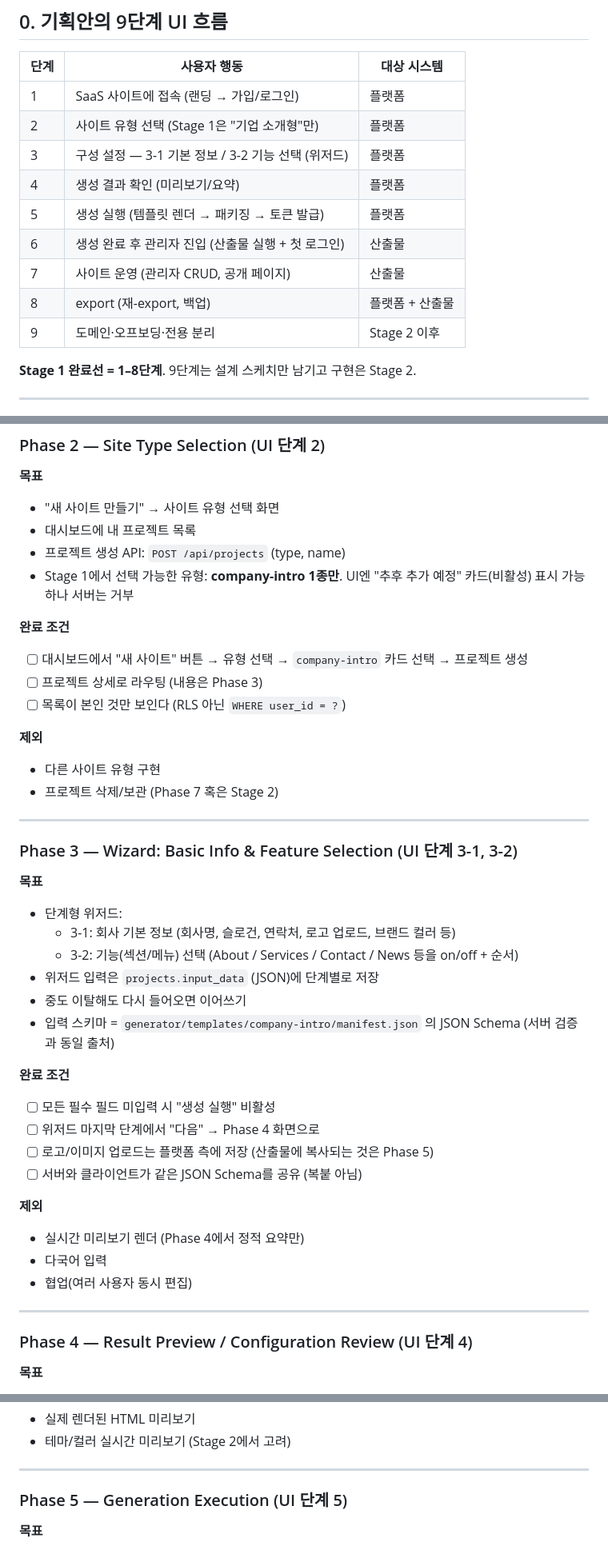
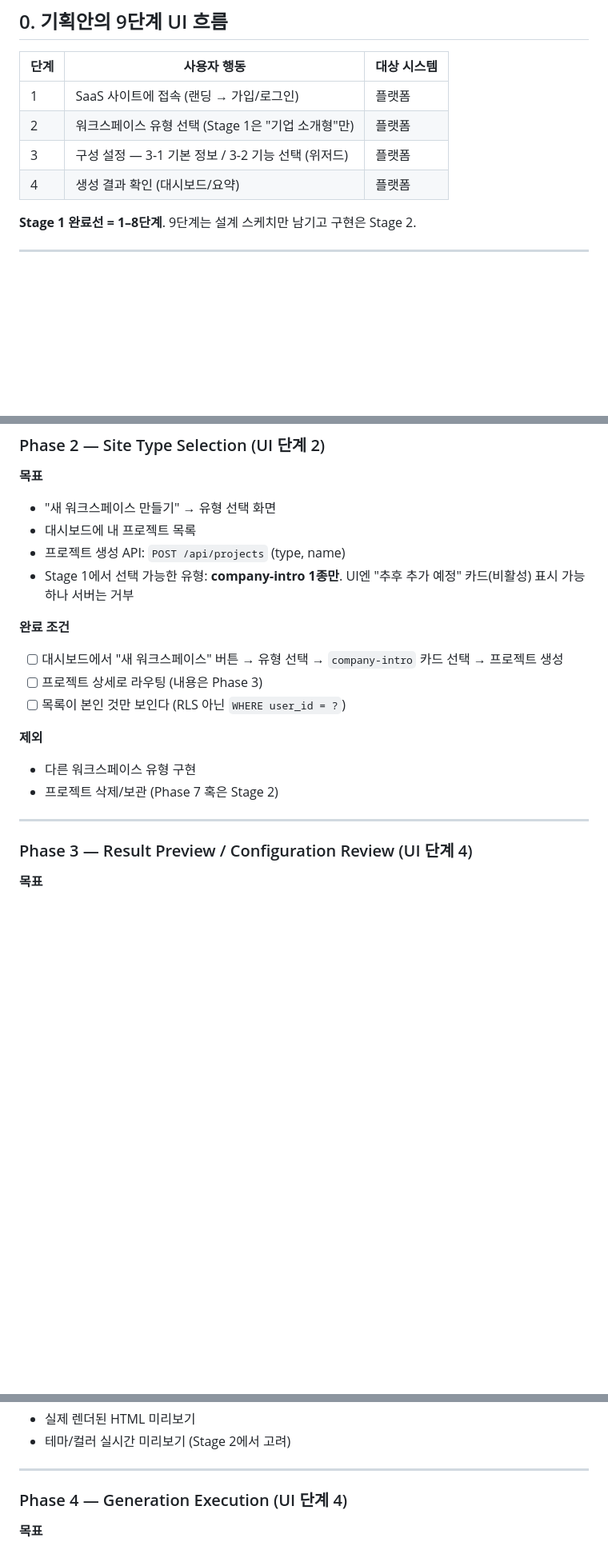
Before and after one commit to shc-partner/SaaS, a Markdown page: docs/build-phases-aligned-with-ui-flow.md, 3 parts joined by grey strips. Shown at 80% size. GitHub-like rendering; blank space fills up the shorter version.

```diff
--- a/docs/build-phases-aligned-with-ui-flow.md
+++ b/docs/build-phases-aligned-with-ui-flow.md
@@ -12,14 +12,9 @@
 | 단계 | 사용자 행동 | 대상 시스템 |
 |---|---|---|
 | 1 | SaaS 사이트에 접속 (랜딩 → 가입/로그인) | 플랫폼 |
-| 2 | 사이트 유형 선택 (Stage 1은 "기업 소개형"만) | 플랫폼 |
+| 2 | 워크스페이스 유형 선택 (Stage 1은 "기업 소개형"만) | 플랫폼 |
 | 3 | 구성 설정 — 3-1 기본 정보 / 3-2 기능 선택 (위저드) | 플랫폼 |
-| 4 | 생성 결과 확인 (미리보기/요약) | 플랫폼 |
-| 5 | 생성 실행 (템플릿 렌더 → 패키징 → 토큰 발급) | 플랫폼 |
-| 6 | 생성 완료 후 관리자 진입 (산출물 실행 + 첫 로그인) | 산출물 |
-| 7 | 사이트 운영 (관리자 CRUD, 공개 페이지) | 산출물 |
-| 8 | export (재-export, 백업) | 플랫폼 + 산출물 |
-| 9 | 도메인·오프보딩·전용 분리 | Stage 2 이후 |
+| 4 | 생성 결과 확인 (대시보드/요약) | 플랫폼 |
 
 **Stage 1 완료선 = 1–8단계**. 9단계는 설계 스케치만 남기고 구현은 Stage 2.
 
@@ -89,46 +83,24 @@
 ### Phase 2 — Site Type Selection (UI 단계 2)
 
 **목표**
-- "새 사이트 만들기" → 사이트 유형 선택 화면
+- "새 워크스페이스 만들기" → 유형 선택 화면
 - 대시보드에 내 프로젝트 목록
 - 프로젝트 생성 API: `POST /api/projects` (type, name)
 - Stage 1에서 선택 가능한 유형: **company-intro 1종만**. UI엔 "추후 추가 예정" 카드(비활성) 표시 가능하나 서버는 거부
 
 **완료 조건**
-- [ ] 대시보드에서 "새 사이트" 버튼 → 유형 선택 → `company-intro` 카드 선택 → 프로젝트 생성
+- [ ] 대시보드에서 "새 워크스페이스" 버튼 → 유형 선택 → `company-intro` 카드 선택 → 프로젝트 생성
 - [ ] 프로젝트 상세로 라우팅 (내용은 Phase 3)
 - [ ] 목록이 본인 것만 보인다 (RLS 아닌 `WHERE user_id = ?`)
 
 **제외**
-- 다른 사이트 유형 구현
+- 다른 워크스페이스 유형 구현
 - 프로젝트 삭제/보관 (Phase 7 혹은 Stage 2)
 
 ---
 
-### Phase 3 — Wizard: Basic Info & Feature Selection (UI 단계 3-1, 3-2)
 
-**목표**
-- 단계형 위저드:
-  - 3-1: 회사 기본 정보 (회사명, 슬로건, 연락처, 로고 업로드, 브랜드 컬러 등)
-  - 3-2: 기능(섹션/메뉴) 선택 (About / Services / Contact / News 등을 on/off + 순서)
-- 위저드 입력은 `projects.input_data` (JSON)에 단계별로 저장
-- 중도 이탈해도 다시 들어오면 이어쓰기
-- 입력 스키마 = `generator/templates/company-intro/manifest.json` 의 JSON Schema (서버 검증과 동일 출처)
-
-**완료 조건**
-- [ ] 모든 필수 필드 미입력 시 "생성 실행" 비활성
-- [ ] 위저드 마지막 단계에서 "다음" → Phase 4 화면으로
-- [ ] 로고/이미지 업로드는 플랫폼 측에 저장 (산출물에 복사되는 것은 Phase 5)
-- [ ] 서버와 클라이언트가 같은 JSON Schema를 공유 (복붙 아님)
-
-**제외**
-- 실시간 미리보기 렌더 (Phase 4에서 정적 요약만)
-- 다국어 입력
-- 협업(여러 사용자 동시 편집)
-
----
-
-### Phase 4 — Result Preview / Configuration Review (UI 단계 4)
+### Phase 3 — Result Preview / Configuration Review (UI 단계 4)
 
 **목표**
 - 사용자가 입력한 값으로 만들어질 사이트의 **구성 요약**을 본다
@@ -147,7 +119,7 @@
 
 ---
 
-### Phase 5 — Generation Execution (UI 단계 5)
+### Phase 4 — Generation Execution (UI 단계 4)
 
 **목표**
 - `POST /api/projects/{id}/generate` → `generation_jobs` 레코드 생성 → 동기 또는 워커로 파이프라인 실행
```
Also changed, not shown: other parts of docs/build-phases-aligned-with-ui-flow.md (+10 -61 lines).
